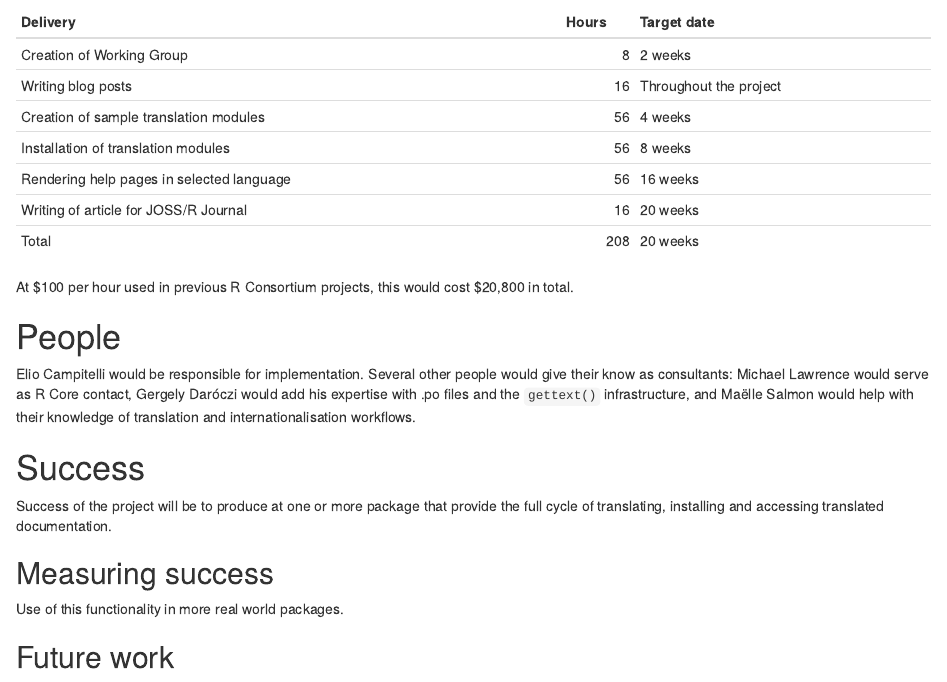
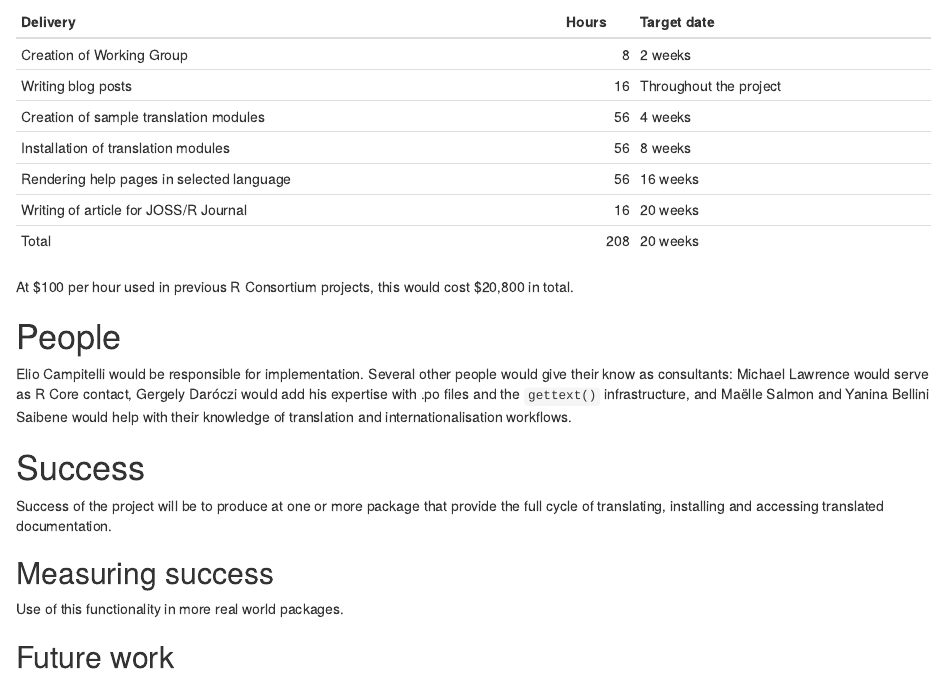
Before and after one commit to eliocamp/rhelpi18n-grant-proposal, an R Markdown document (isc-proposal.Rmd): the page in a window 1100 px wide, from 2150 px down. Rendered offline with R 4.5, knitr and Pandoc, with nearby package versions.

Commit message:
Adds Yanina to People

````diff
--- a/isc-proposal.Rmd
+++ b/isc-proposal.Rmd
@@ -200,7 +200,7 @@ Who needs to be involved, what's the proposed structure, what will it take to ge
 -->
 ```
 Elio Campitelli would be responsible for implementation.
-Several other people would give their know as consultants: Michael Lawrence would serve as R Core contact, Gergely Daróczi would add his expertise with .po files and the `gettext()` infrastructure, and Maëlle Salmon would help with their knowledge of translation and internationalisation workflows.
+Several other people would give their know as consultants: Michael Lawrence would serve as R Core contact, Gergely Daróczi would add his expertise with .po files and the `gettext()` infrastructure, and Maëlle Salmon and Yanina Bellini Saibene would help with their knowledge of translation and internationalisation workflows.
 
 # Success
 
````
